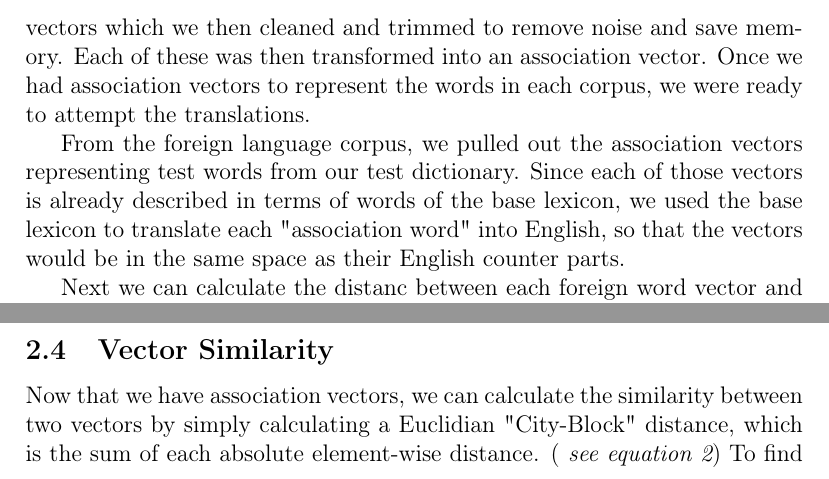
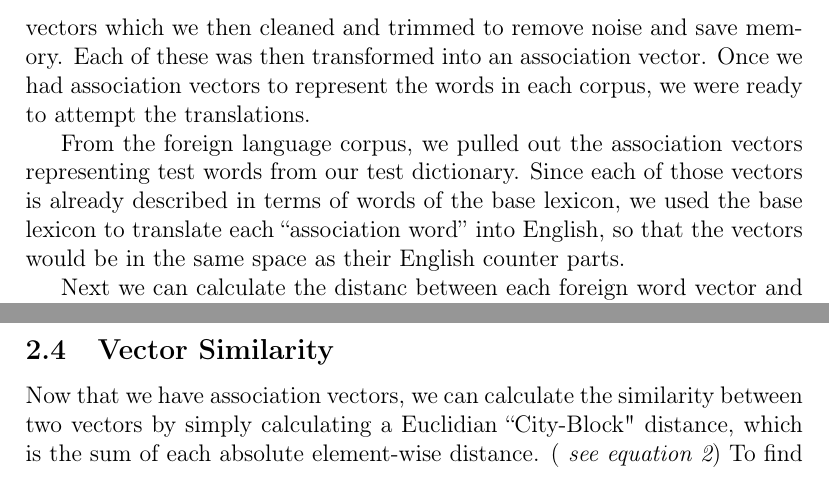
Before and after one commit to madmaze/parallel-mcca, a LaTeX paper (paper.tex): two parts of pages 3 and 4 of 6, joined at a grey line, cut so that both start at the same text. Compiled offline with pdfLaTeX.

Commit message:
changed quotes

```diff
--- a/paper.tex
+++ b/paper.tex
@@ -50,7 +50,7 @@ After preprocessing each corpus and dictionary, we constructed co-occurence vect
 
 %TODO: did we remove words that occured fewer than 100 times? at what stage?
 
-From the foreign language corpus, we pulled out the association vectors representing test words from our test dictionary. Since each of those vectors is already described in terms of words of the base lexicon, we used the base lexicon to translate each "association word" into English, so that the vectors would be in the same space as their English counter parts.
+From the foreign language corpus, we pulled out the association vectors representing test words from our test dictionary. Since each of those vectors is already described in terms of words of the base lexicon, we used the base lexicon to translate each ``association word'' into English, so that the vectors would be in the same space as their English counter parts.
 
 Next we can calculate the distanc between each foreign word vector and each English(source) word vector by calculating a simple Euclidian distance metric, the City-Block distance, the sum of each absolute element wise distance. For each foreign language word, the English word with the shortest City-Block distance is chosen as the best translation.
 
```
Also changed, not shown: paper.tex (2 more changed lines).
